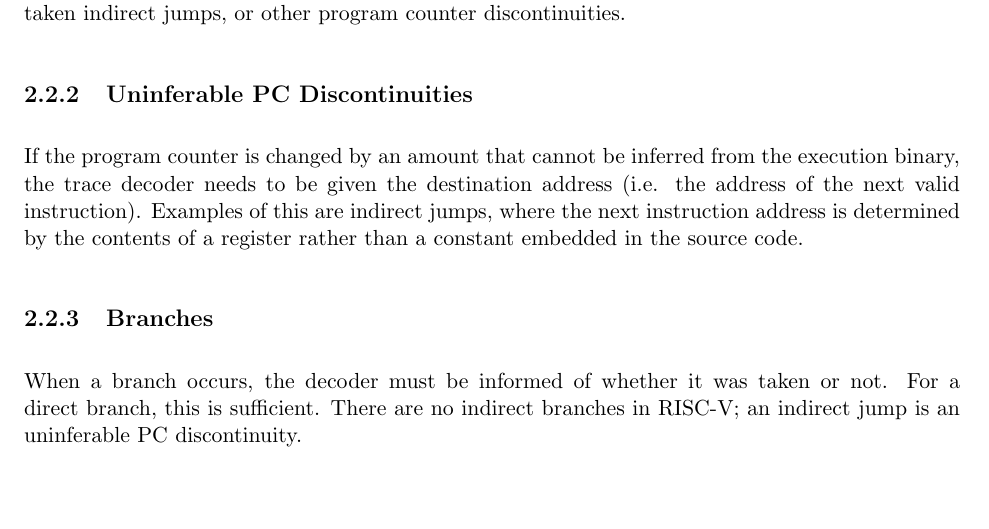
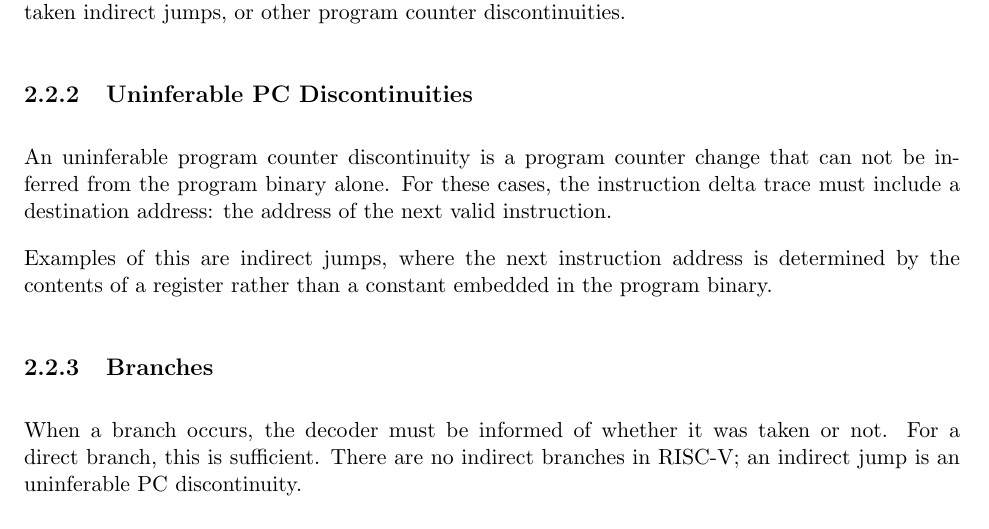
Before and after one commit to riscv-non-isa/riscv-trace-spec, a LaTeX thesis (riscv-trace-spec.tex, which reads branchTrace.tex): part of page 14 of 72, cut so that both start at the same text, the shorter picture padded with empty space. Compiled offline with pdfLaTeX.

```diff
--- a/branchTrace.tex
+++ b/branchTrace.tex
@@ -46,12 +46,14 @@
 
 \subsection{Uninferable PC Discontinuities} \label{uninfpc}
 
-If the program counter is changed by an amount that cannot be
-inferred from the execution binary, the trace decoder needs to be
-given the destination address (i.e. the address of the next valid
-instruction).  Examples of this are indirect jumps, where
+An uninferable program counter discontinuity is a program counter change
+that can not be inferred from the program binary alone. For these cases,
+the instruction delta trace must include a destination address: the
+address of the next valid instruction.
+
+Examples of this are indirect jumps, where
 the next instruction address is determined by the contents of a
-register rather than a constant embedded in the source code.
+register rather than a constant embedded in the program binary.
 
 \subsection{Branches} \label{branches}
 
```
